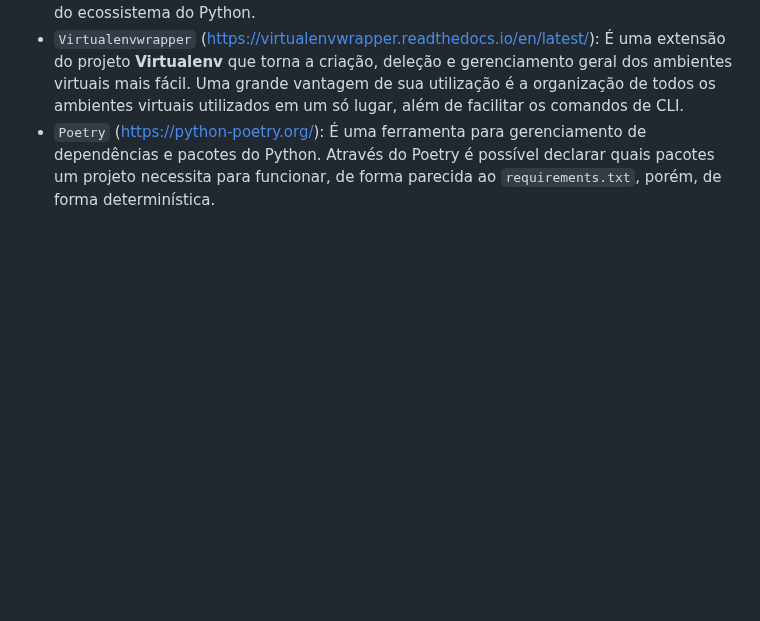
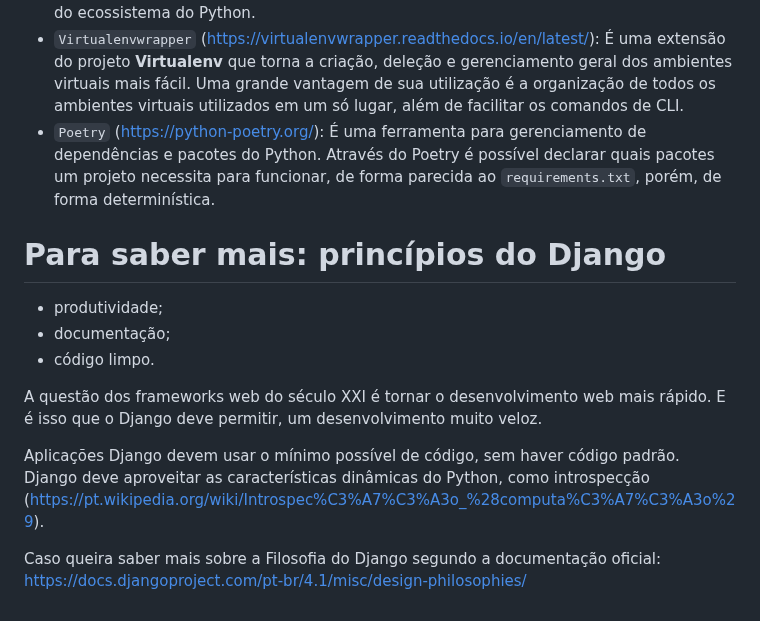
Before and after one commit to thiagomarcal1984/alura-django-boas-praticas, a Markdown page: README.md, the part around the change. Rendered like a GitHub page; blank space fills up the shorter version.

Commit message:
Para saber mais: princípios do Django

```diff
--- a/README.md
+++ b/README.md
@@ -161,3 +161,14 @@ A seguir temos alguns exemplos de ambientes virtuais e ferramentas relacionadas
 - `Conda` (https://docs.conda.io/en/latest/): É uma alternativa não apenas às ferramentas de ambiente virtuais já citadas, mas ao instalador de pacotes pip também. Possui um escopo mais centrado na área de ciência de dados e possui a capacidade de instalar pacotes fora do ecossistema do Python.
 - `Virtualenvwrapper` (https://virtualenvwrapper.readthedocs.io/en/latest/): É uma extensão do projeto **Virtualenv** que torna a criação, deleção e gerenciamento geral dos ambientes virtuais mais fácil. Uma grande vantagem de sua utilização é a organização de todos os ambientes virtuais utilizados em um só lugar, além de facilitar os comandos de CLI.
 - `Poetry` (https://python-poetry.org/): É uma ferramenta para gerenciamento de dependências e pacotes do Python. Através do Poetry é possível declarar quais pacotes um projeto necessita para funcionar, de forma parecida ao `requirements.txt`, porém, de forma determinística.
+
+# Para saber mais: princípios do Django
+- produtividade;
+- documentação;
+- código limpo.
+
+A questão dos frameworks web do século XXI é tornar o desenvolvimento web mais rápido. E é isso que o Django deve permitir, um desenvolvimento muito veloz.
+
+Aplicações Django devem usar o mínimo possível de código, sem haver código padrão. Django deve aproveitar as características dinâmicas do Python, como introspecção (https://pt.wikipedia.org/wiki/Introspec%C3%A7%C3%A3o_%28computa%C3%A7%C3%A3o%29).
+
+Caso queira saber mais sobre a Filosofia do Django segundo a documentação oficial: https://docs.djangoproject.com/pt-br/4.1/misc/design-philosophies/
```
